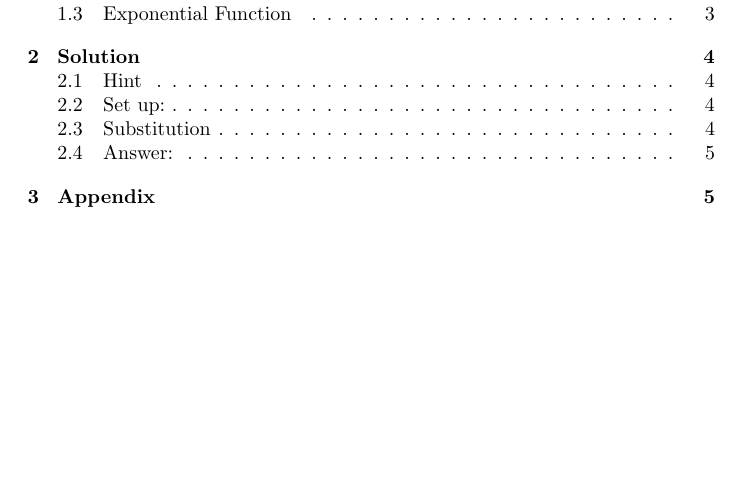
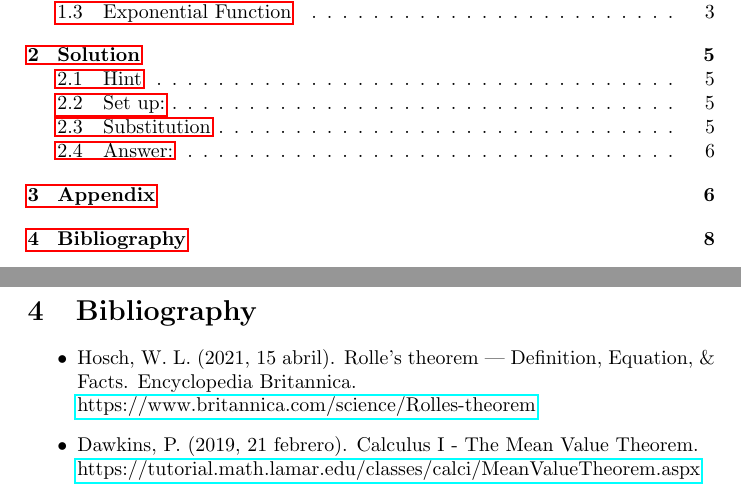
Before and after one commit to HectorMtz22/latex_test, a LaTeX paper (math/proof.tex): part of page 1 of 6 before the commit and two parts of pages 1 and 8 of 8 after it, the two joined at a grey line, cut so that both start at the same text, the shorter picture padded with empty space. Compiled offline with pdfLaTeX.

Commit message:
Bibliography with links

```diff
--- a/math/proof.tex
+++ b/math/proof.tex
@@ -3,6 +3,8 @@
 \usepackage{amsmath}
 \usepackage{amssymb}
 \usepackage{graphicx}
+\usepackage{hyperref}
+\usepackage{float}
 
 \newcommand{\comment}[1]{}
 
@@ -190,4 +190,14 @@
         \caption{Third Attempt}
     \end{figure}
 
+    \pagebreak
+    \section{Bibliography}
+    \begin{itemize}
+        \item Hosch, W. L. (2021, 15 abril). Rolle’s theorem | Definition, Equation, \& Facts. Encyclopedia Britannica. \\
+        \href{https://www.britannica.com/science/Rolles-theorem}{https://www.britannica.com/science/Rolles-theorem}
+
+        \item Dawkins, P. (2019, 21 febrero). Calculus I - The Mean Value Theorem. \\
+        \href{https://tutorial.math.lamar.edu/classes/calci/MeanValueTheorem.aspx}{https://tutorial.math.lamar.edu/classes/calci/MeanValueTheorem.aspx}
+    \end{itemize}
+
 \end{document}
```
Also changed, not shown: math/proof.pdf, math/proof.tex (10 more changed lines).
